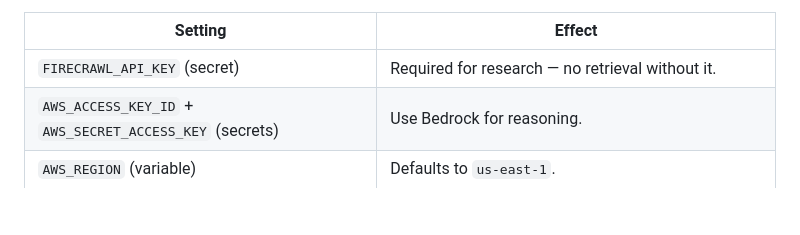
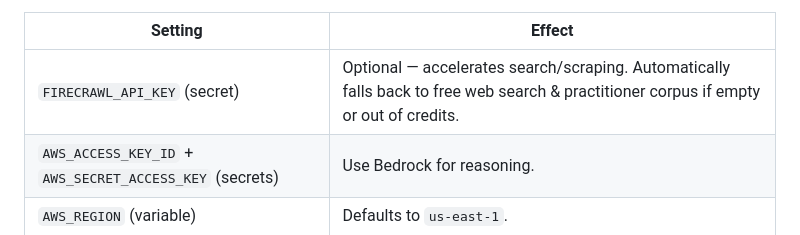
Before and after one commit to ceekay-munshot/sap, a Markdown page: README.md, the part around the change. Rendered like a GitHub page; blank space fills up the shorter version.

Commit message:
docs: document resilient retrieval fallback in README

```diff
--- a/README.md
+++ b/README.md
@@ -136,7 +136,7 @@ retrieval is Firecrawl's job rather than the model's.
 
 | Setting | Effect |
 |---|---|
-| `FIRECRAWL_API_KEY` (secret) | Required for research — no retrieval without it. |
+| `FIRECRAWL_API_KEY` (secret) | Optional — accelerates search/scraping. Automatically falls back to free web search & practitioner corpus if empty or out of credits. |
 | `AWS_ACCESS_KEY_ID` + `AWS_SECRET_ACCESS_KEY` (secrets) | Use Bedrock for reasoning. |
 | `AWS_REGION` (variable) | Defaults to `us-east-1`. |
 | `ANTHROPIC_API_KEY` (secret) | Used instead when no AWS credentials are set. |
```
